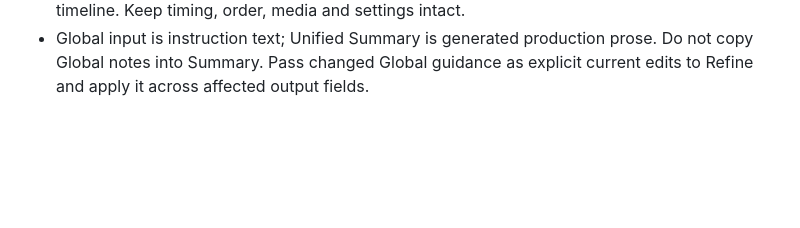
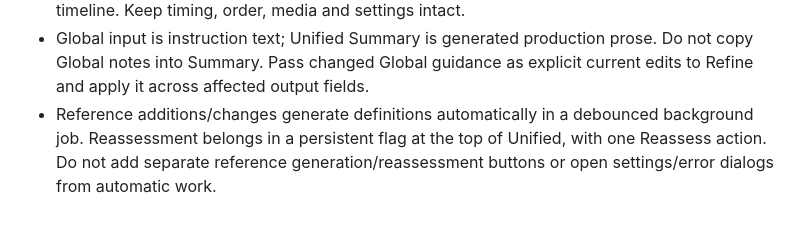
Before and after one commit to etoven/ltx-director-director, a Markdown page: AGENTS.md, the part around the change. Drawn GitHub-style; blank space fills up the shorter version.

Commit message:
Generate reference definitions automatically and flag Unified for reassessment

```diff
--- a/AGENTS.md
+++ b/AGENTS.md
@@ -79,3 +79,7 @@ acceptance criteria.
 - Global input is instruction text; Unified Summary is generated production
   prose. Do not copy Global notes into Summary. Pass changed Global guidance as
   explicit current edits to Refine and apply it across affected output fields.
+- Reference additions/changes generate definitions automatically in a debounced
+  background job. Reassessment belongs in a persistent flag at the top of Unified,
+  with one Reassess action. Do not add separate reference generation/reassessment
+  buttons or open settings/error dialogs from automatic work.
```
Also changed, not shown: docs/development/aurora-a143.md (added, +9 -0 lines), docs/prompt-panels-templates-and-audio.md (+6 -2 lines), install.md (+2 -2 lines), docs/images/planned-features/reference-reassessment-flag.png (added), 11 other files.
